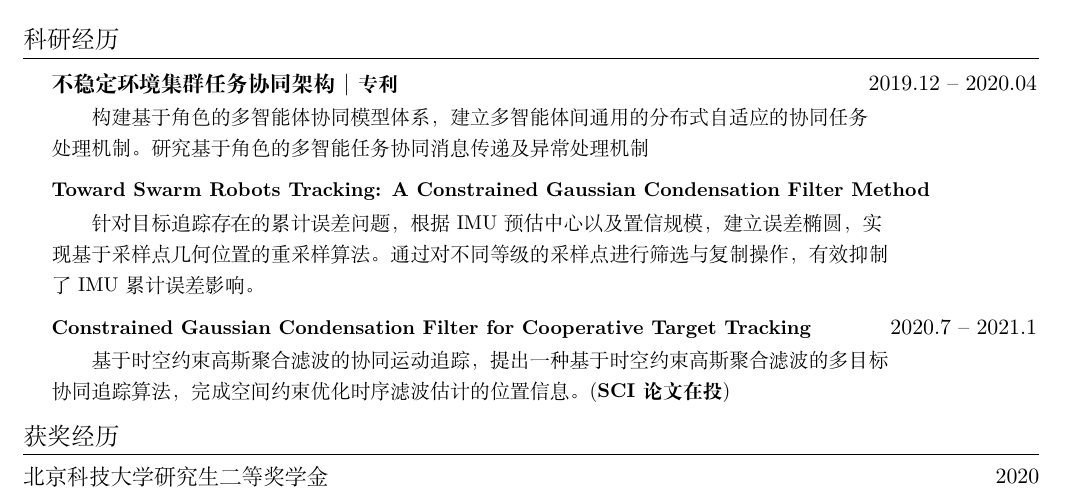
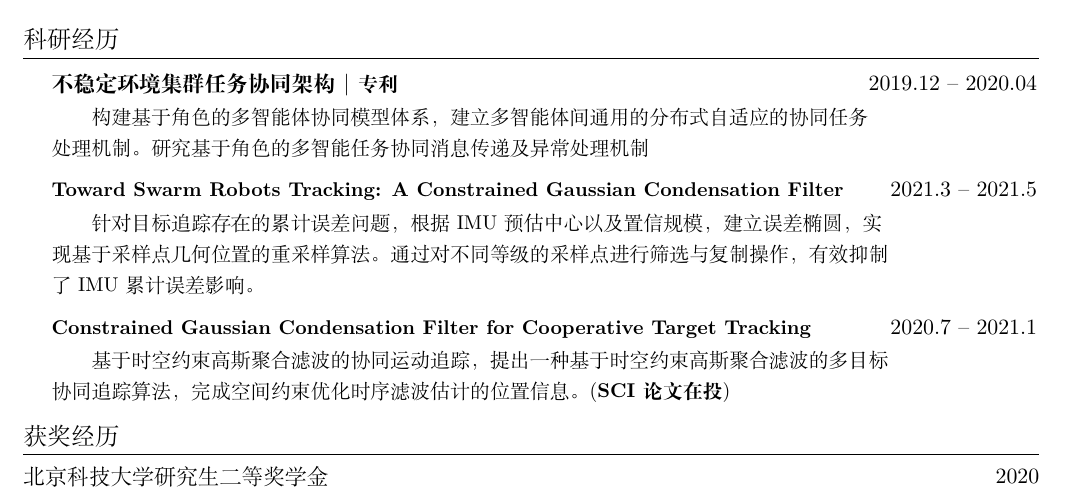
Before and after one commit to WuHang108/petit-a-petit, a LaTeX CV (CV/CV.tex): part of the page, cut so that both start at the same text. Compiled offline with XeLaTeX.

Commit message:
王儿看下可否？我想去卖煎饼

```diff
--- a/CV/CV.tex
+++ b/CV/CV.tex
@@ -259,7 +259,7 @@ strokes, sans-serif fonts are sans (without) these strokes.
 	{\makecell[l]{\hspace{2em}构建基于角色的多智能体协同模型体系，建立多智能体间通用的分布式自适应的协同任务\\
 		处理机制。研究基于角色的多智能任务协同消息传递及异常处理机制}}{}
 	\CVSubheading
-	{\small\textbf{Toward Swarm Robots Tracking: A Constrained Gaussian Condensation Filter Method}}{}
+	{\small\textbf{Toward Swarm Robots Tracking: A Constrained Gaussian Condensation Filter}}{2021.3 -- 2021.5}
 	{\makecell[l]{\hspace{2em}针对目标追踪存在的累计误差问题，根据IMU预估中心以及置信规模，建立误差椭圆，实\\
 	现基于采样点几何位置的重采样算法。通过对不同等级的采样点进行筛选与复制操作，有效抑制\\
 	了IMU累计误差影响。}}{}
```
Also changed, not shown: CV/CV.pdf.
